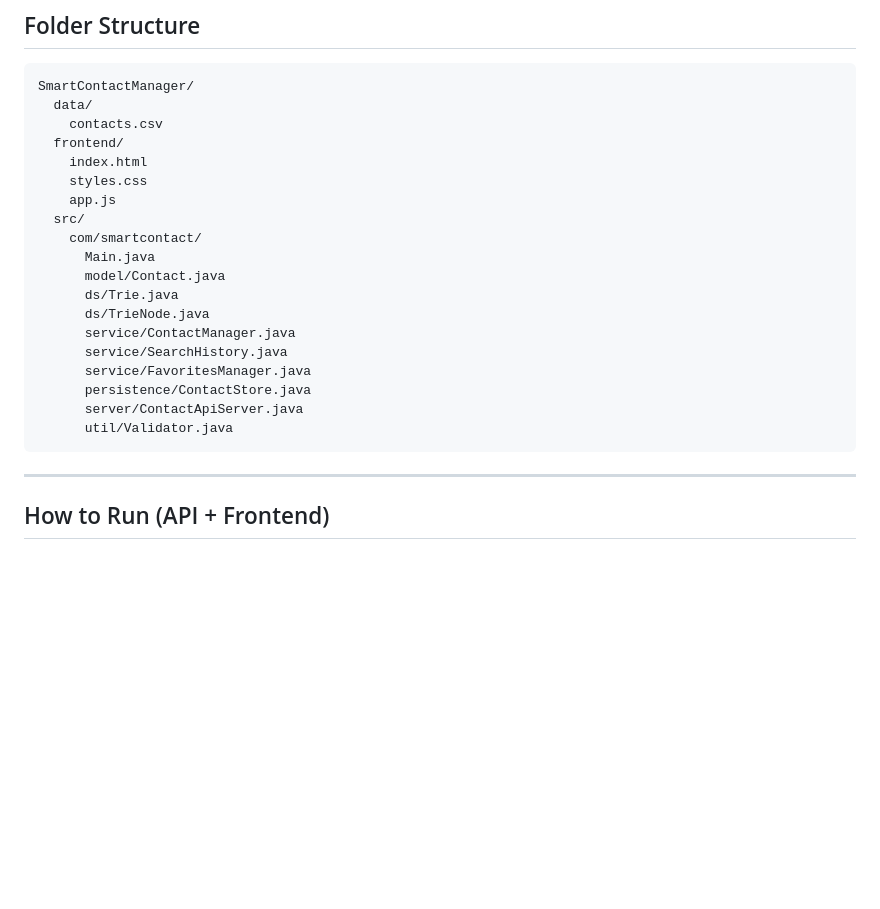
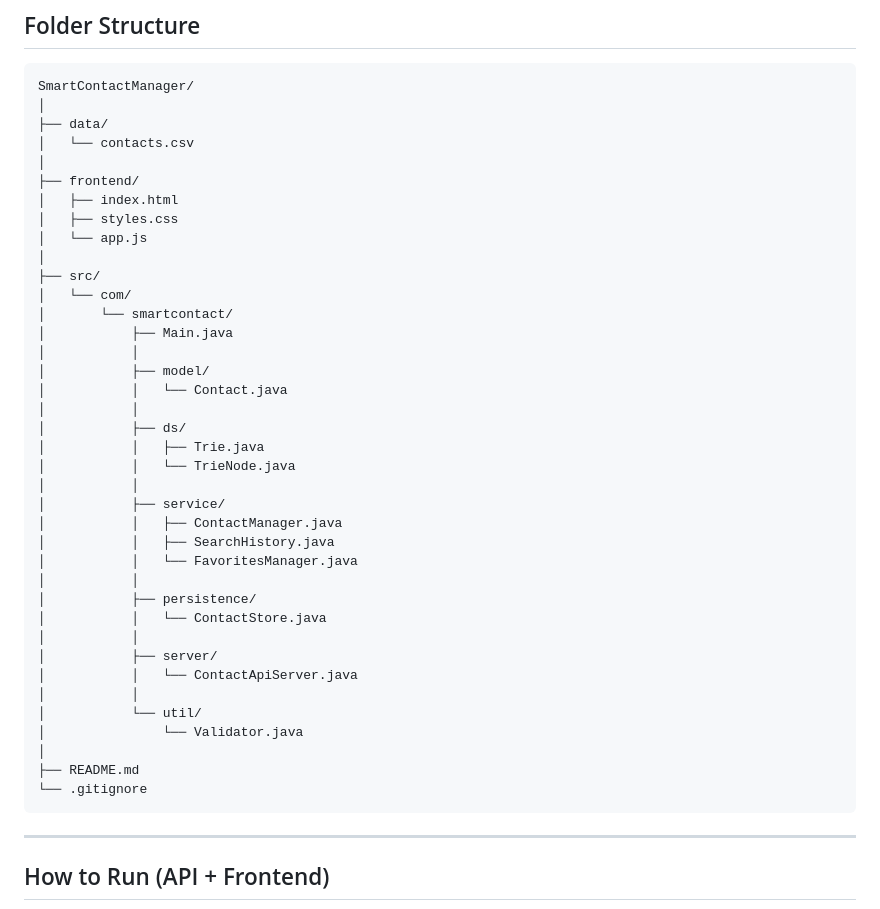
Before and after one commit to Yogendra630/SmartContactManager, a Markdown page: README.md, the part around the change. Drawn GitHub-style; blank space fills up the shorter version.

````diff
--- a/README.md
+++ b/README.md
@@ -50,24 +50,43 @@
 
 ```
 SmartContactManager/
-  data/
-    contacts.csv
-  frontend/
-    index.html
-    styles.css
-    app.js
-  src/
-    com/smartcontact/
-      Main.java
-      model/Contact.java
-      ds/Trie.java
-      ds/TrieNode.java
-      service/ContactManager.java
-      service/SearchHistory.java
-      service/FavoritesManager.java
-      persistence/ContactStore.java
-      server/ContactApiServer.java
-      util/Validator.java
+│
+├── data/
+│   └── contacts.csv
+│
+├── frontend/
+│   ├── index.html
+│   ├── styles.css
+│   └── app.js
+│
+├── src/
+│   └── com/
+│       └── smartcontact/
+│           ├── Main.java
+│           │
+│           ├── model/
+│           │   └── Contact.java
+│           │
+│           ├── ds/
+│           │   ├── Trie.java
+│           │   └── TrieNode.java
+│           │
+│           ├── service/
+│           │   ├── ContactManager.java
+│           │   ├── SearchHistory.java
+│           │   └── FavoritesManager.java
+│           │
+│           ├── persistence/
+│           │   └── ContactStore.java
+│           │
+│           ├── server/
+│           │   └── ContactApiServer.java
+│           │
+│           └── util/
+│               └── Validator.java
+│
+├── README.md
+└── .gitignore
 ```
 
 ---
````
